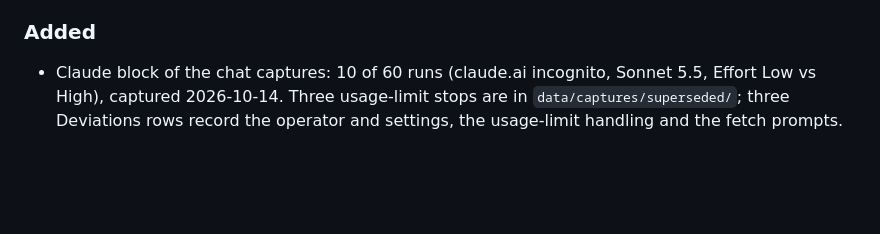
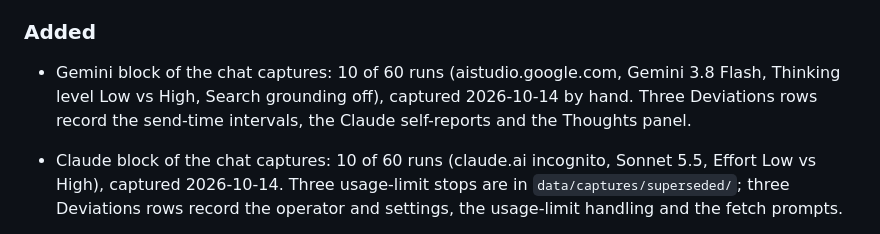
Before and after one commit to roshanaryal1/reasoning-mode-grid, a Markdown page: CHANGELOG.md, the part around the change. Drawn GitHub-style; blank space fills up the shorter version.

Commit message:
docs(changelog): note the Gemini capture block

```diff
--- a/CHANGELOG.md
+++ b/CHANGELOG.md
@@ -63,6 +63,9 @@ Format: [Keep a Changelog](https://keepachangelog.com/en/1.1.0/). Versions follo
 
 ### Added
 
+- Gemini block of the chat captures: 10 of 60 runs (aistudio.google.com, Gemini 3.8 Flash, Thinking level
+  Low vs High, Search grounding off), captured 2026-10-14 by hand. Three Deviations rows record the send-time
+  intervals, the Claude self-reports and the Thoughts panel.
 - Claude block of the chat captures: 10 of 60 runs (claude.ai incognito, Sonnet 5.5, Effort Low vs
   High), captured 2026-10-14. Three usage-limit stops are in `data/captures/superseded/`; three
   Deviations rows record the operator and settings, the usage-limit handling and the fetch prompts.
```
